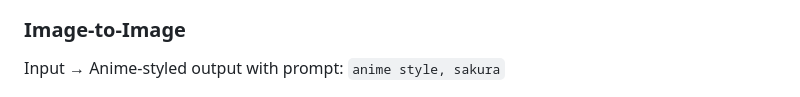
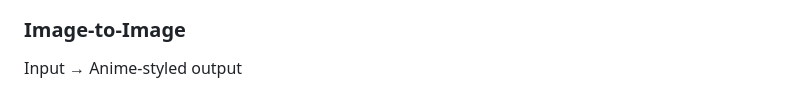
Before and after one commit to invweb/anime-style-rust, a Markdown page: README.md, the part around the change. GitHub-like rendering.

```diff
--- a/README.md
+++ b/README.md
@@ -35,7 +35,7 @@ Prompt: `Gorgeous girl`
 
 ### Image-to-Image
 
-Input → Anime-styled output with prompt: `anime style, sakura`
+Input → Anime-styled output
 
 ![Input](test_input.png)
 ![Output](img2img_metal.png)
```
